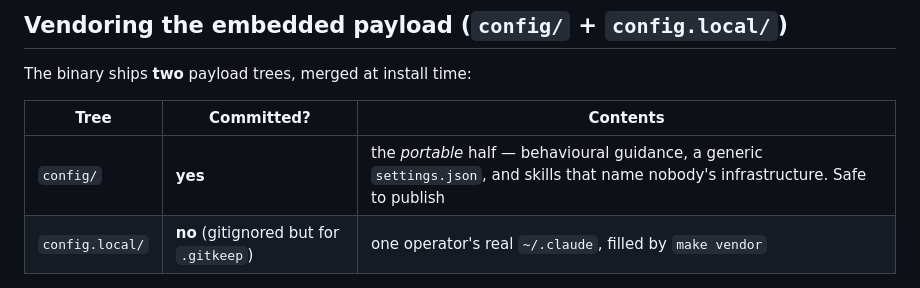
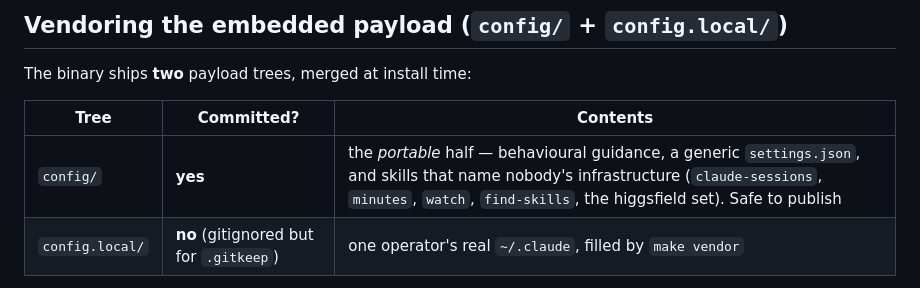
Before and after one commit to alexj212/shabadoo, a Markdown page: CLAUDE.md, the part around the change. Rendered like a GitHub page.

```diff
--- a/CLAUDE.md
+++ b/CLAUDE.md
@@ -1066,7 +1066,7 @@ The binary ships **two** payload trees, merged at install time:
 
 | Tree | Committed? | Contents |
 |---|---|---|
-| `config/` | **yes** | the *portable* half — behavioural guidance, a generic `settings.json`, and skills that name nobody's infrastructure. Safe to publish |
+| `config/` | **yes** | the *portable* half — behavioural guidance, a generic `settings.json`, and skills that name nobody's infrastructure (`claude-sessions`, `minutes`, `watch`, `find-skills`, the higgsfield set). Safe to publish |
 | `config.local/` | **no** (gitignored but for `.gitkeep`) | one operator's real `~/.claude`, filled by `make vendor` |
 
 `make vendor` refreshes **`config.local/`** from this machine's live `~/.claude`;
```
Also changed, not shown: config/CLAUDE.md (+58 -0 lines), 1 other file.
